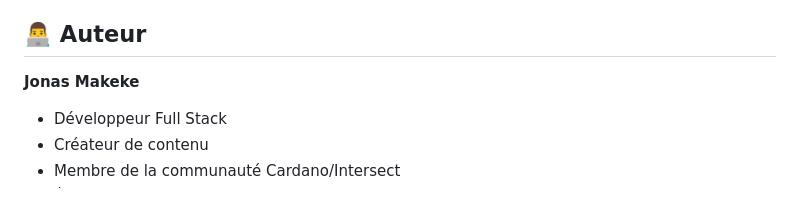
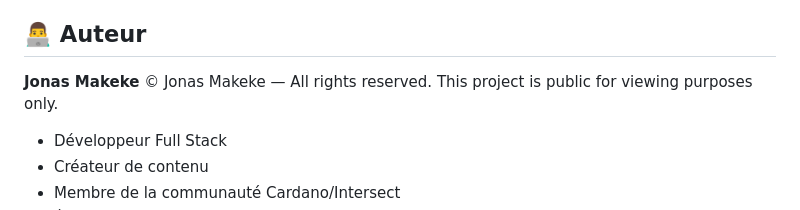
Before and after one commit to jonas-makeke/Jonas-Makeke-Portfolio, a Markdown page: README.md, the part around the change. GitHub-like rendering.

Commit message:
Update author section with copyright and visibility info
Added copyright notice and project visibility information.

```diff
--- a/README.md
+++ b/README.md
@@ -393,7 +393,9 @@ Ce projet est open source et disponible pour usage personnel.
 
 ## 👨‍💻 Auteur
 
-**Jonas Makeke**
+**Jonas Makeke** © Jonas Makeke — All rights reserved.
+This project is public for viewing purposes only.
+
 
 - Développeur Full Stack
 - Créateur de contenu
```
